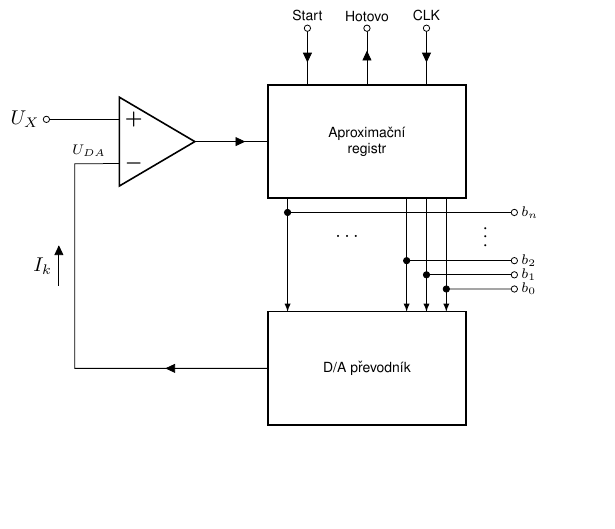
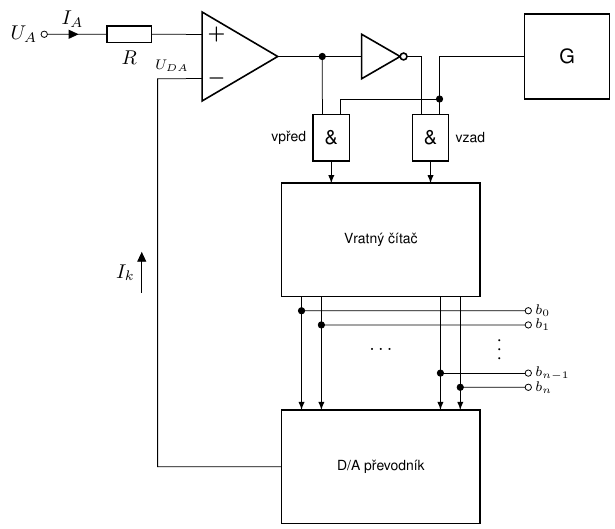
Before and after one commit to spsehavirov/haw-mcu-schematics, a LaTeX figure (adc/adc_compensation_tracing.tex): the whole page, the shorter picture padded with empty space. Compiled offline with pdfLaTeX.

Commit message:
`Fix`: Regression -> overwritten tracing ADC
Oprava chyby přepsaného sledovacího ADC

```diff
--- a/adc/adc_compensation_tracing.tex
+++ b/adc/adc_compensation_tracing.tex
@@ -16,12 +16,10 @@
 %\renewcommand{\phantom}{}
 
 \iflanguage{czech}{
-    \newcommand{\lSAR}{Aproximační\\registr}
+    \newcommand{\lCounter}{Vratný čítač}
     \newcommand{\lDA}{D/A převodník}
-    \newcommand{\lClk}{CLK}
-    \newcommand{\lBegin}{Start}
-    \newcommand{\lFinished}{Hotovo}
-
+    \newcommand{\lUp}{vpřed}
+    \newcommand{\lDown}{vzad}
 }
 
 \usetikzlibrary{
@@ -68,36 +66,40 @@
     label/.style={font=\scriptsize},
 ]
 
-\draw (0,0) node [box, align=center] [label] (counter) {\lSAR};
+\draw (0,0) node [box] [label] (counter) {\lCounter};
 \draw (counter.south) ++(0, -3) node [draw] [label, box]  (da) {\lDA};
 
-\draw [-latex] ($ (counter.south west)!.1!(counter.south east) $) --++(down:0.25) coordinate (cnt2da 0) -> ($ (da.north west)!.1!(da.north east) $);
-\draw [-latex] ($ (counter.south west)!.7!(counter.south east) $) --++(down:1.10) coordinate (cnt2da 1) -> ($ (da.north west)!.7!(da.north east) $);
-\draw [-latex] ($ (counter.south west)!.8!(counter.south east) $) --++(down:1.35) coordinate (cnt2da 2) -> ($ (da.north west)!.8!(da.north east) $);
-\draw [-latex] ($ (counter.south west)!.9!(counter.south east) $) --++(down:1.60) coordinate (cnt2da 3) -> ($ (da.north west)!.9!(da.north east) $);
+\draw [-latex] ($ (counter.south west)!.1!(counter.south east) $) -- ++(0, -0.25) coordinate (cnt2da 0) -> ($ (da.north west)!.1!(da.north east) $);
+\draw [-latex] ($ (counter.south west)!.2!(counter.south east) $) -- ++(0, -0.50) coordinate (cnt2da 1) -> ($ (da.north west)!.2!(da.north east) $);
+\draw [-latex] ($ (counter.south west)!.8!(counter.south east) $) -- ++(0, -1.35) coordinate (cnt2da 2) -> ($ (da.north west)!.8!(da.north east) $);
+\draw [-latex] ($ (counter.south west)!.9!(counter.south east) $) -- ++(0, -1.60) coordinate (cnt2da 3) -> ($ (da.north west)!.9!(da.north east) $);
 
-\draw (cnt2da 0) to [short, *-o] ++(4, 0) coordinate (j0) node [right, label] {$ b_n $};
-\draw (cnt2da 1) to [short, *-o] (\tikztostart-|j0) coordinate (j1) node [right, label] {$ b_{2} $};
-\draw (cnt2da 2) to [short, *-o] (\tikztostart-|j0) coordinate (j2) node [right, label] {$ b_{1} $};
-\draw (cnt2da 3) to [short, *-o] (\tikztostart-|j0) coordinate (j3) node [right, label] {$ b_{0} $};
+\draw (cnt2da 0) to [short, *-o] ++(4, 0) coordinate (j0) node [right, label] {$ b_0 $};
+\draw (cnt2da 1) to [short, *-o] (\tikztostart-|j0) coordinate (j1) node [right, label] {$ b_1 $};
+\draw (cnt2da 2) to [short, *-o] (\tikztostart-|j0) coordinate (j2) node [right, label] {$ b_{n - 1} $};
+\draw (cnt2da 3) to [short, *-o] (\tikztostart-|j0) coordinate (j3) node [right, label] {$ b_n $};
 
-\draw ($ (j0)!.5!(j1) $) ++(-.5, .02) node [anchor=center] {\rotatebox{90}{$\cdots$}};
-\draw ($ (cnt2da 0)!.5!(cnt2da 1) $)  node [anchor=center] {$ \ldots $};
+\draw ($ (j1)!.5!(j2) $) ++(-.5, .02) node [anchor=center] {\rotatebox{90}{$\cdots$}};
+\draw ($ (cnt2da 1)!.5!(cnt2da 2) $)  node [anchor=center] {$ \ldots $};
 
+\draw ($ (counter.north west)!.25!(counter.north east) $) ++(0, .25) node [and port, rotate=-90] (and 1) {};
+\draw [-latex] (and 1.out) to (\tikztostart|-counter.north);
 
-\draw (counter.west) to[short, i_<=$$] ++(-1, 0) node [op amp, noinv input up, anchor=out] (comp) {};
+\draw ($ (counter.north west)!.75!(counter.north east) $) ++(0, .25) node [and port, rotate=-90] (and 2) {};
+\draw [-latex] (and 2.out) to (\tikztostart|-counter.north);
 
-\draw (comp.-) -- node[midway, above, label] {$ U_{DA} $} ++(-.5, 0) to[short, f<_=$I_k$] (da-|\tikztostart) to[short, i<_=$$] (da.west);
-\draw (comp.+) -- ++(-.5, 0) to[short, -o] ++(-.5,0) node [left] {$ U_X $};
+\draw (and 1.in 1) to[short, -*] (and 2.in 1) |- ++(1.5, .75) node [generator, anchor=west] {G};
 
-\draw ($ (counter.north west)!.2!(counter.north east) $) to[short, i<=$$] ++(0, 1) coordinate (start);
-\draw (start) to[short, -o] ++(0,0) node[above, label] { \lBegin };
+\draw ($ (and 2.in 2)!.5!(and 1.in 1) $) ++ (0, .75) node[ieeestd not port, anchor=center] (not) {};
+\draw (not.out) -| (and 2.in 2);
+\draw (and 1.in 2) to[short, -*] ++(0, .75) coordinate (j_comp) -- (not.in);
+\draw (j_comp) -- ++(-.5, 0) node [op amp, noinv input up, anchor=out] (comp) {};
 
-\draw ($ (counter.north west)!.5!(counter.north east) $) to[short, i=$$] ++(0, 1) coordinate (stop);
-\draw (stop) to[short, -o] ++(0,0) node[above, label] { \lFinished };
+\draw (comp.-) -- node[midway, above, label] {$ U_{DA} $} ++(-.5, 0) to[short, f<_=$I_k$] (da-|\tikztostart) -- (da.west);
+\draw (comp.+) -- ++(-.5, 0) to[R=$R$] ++(-1, 0) to[short, i_<=$I_A$] ++(-1, 0) to[short, -o] ++(0,0) node [left] {$ U_A $};
 
-\draw ($ (counter.north west)!.8!(counter.north east) $) to[short, i<=$$] ++(0, 1) coordinate (clk);
-\draw (clk) to[short, -o] ++(0,0) node[above, label] { \lClk };
+\draw (and 1.south) node [left, label] { \lUp };
+\draw (and 2.north) node [right, label] { \lDown };
 
 \end{tikzpicture}
 \end{document}
```
Also changed, not shown: adc/adc_compensation_sar.tex (added, +103 -0 lines), adc/dist/pdf/adc_compensation_sar.pdf (added), adc/dist/pdf/adc_compensation_tracing.pdf, adc/dist/png/adc_compensation_sar.png (added), adc/dist/png/adc_compensation_sar_flat.png (added), adc/dist/png/adc_compensation_tracing.png, adc/dist/png/adc_compensation_tracing_flat.png, adc/dist/svg/adc_compensation_sar.svg (added), adc/dist/svg/adc_compensation_tracing.svg.
